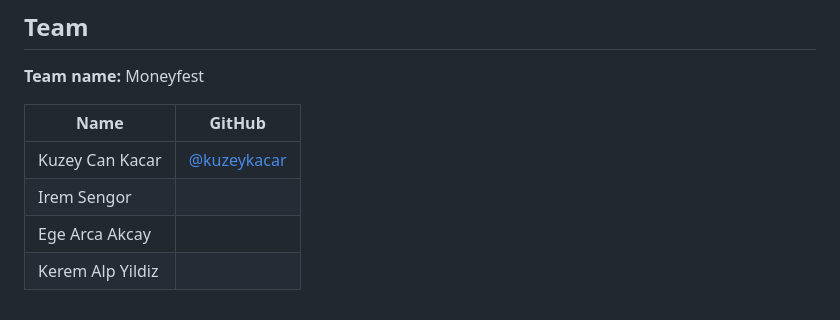
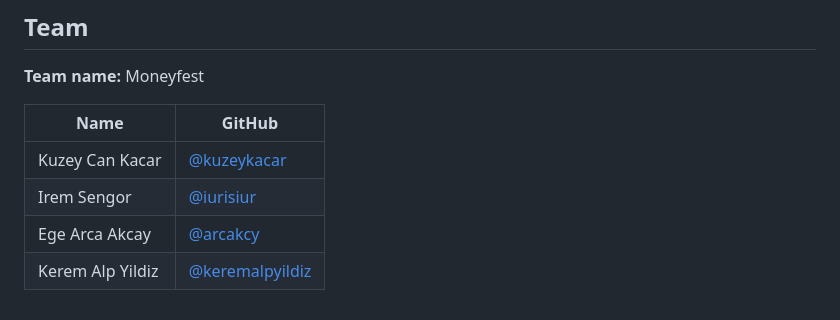
Before and after one commit to kuzeykacar/Moneyfest, a Markdown page: README.md, the part around the change. GitHub-like rendering.

Commit message:
Add team GitHub usernames
Co-Authored-By: Claude Opus 5.5 <noreply@anthropic.com>
Claude-Session: https://claude.ai/code/session_016xNjrDarQCX5h1ZBTWdKK9

```diff
--- a/README.md
+++ b/README.md
@@ -77,6 +77,6 @@ Moneyfest only touches Mutinynet, a Bitcoin test network, with test dollars that
 | Name | GitHub |
 | ---- | ------ |
 | Kuzey Can Kacar | [@kuzeykacar](https://github.com/kuzeykacar) |
-| Irem Sengor |  |
-| Ege Arca Akcay |  |
-| Kerem Alp Yildiz |  |
+| Irem Sengor | [@iurisiur](https://github.com/iurisiur) |
+| Ege Arca Akcay | [@arcakcy](https://github.com/arcakcy) |
+| Kerem Alp Yildiz | [@keremalpyildiz](https://github.com/keremalpyildiz) |
```
